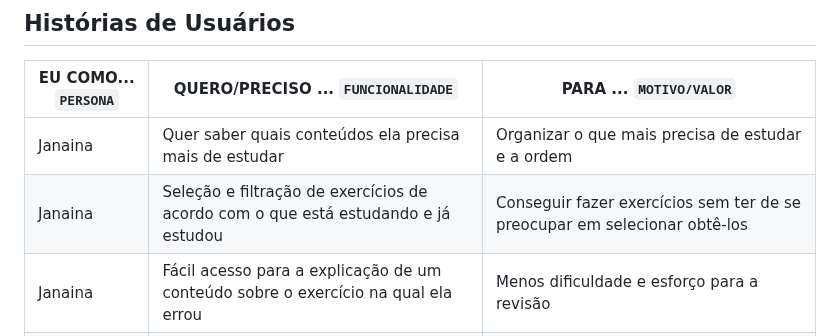
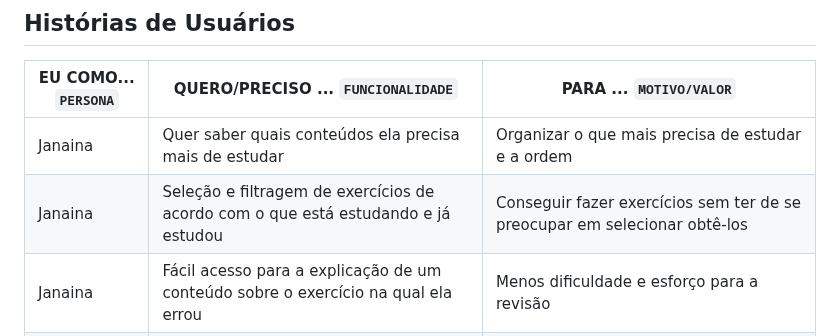
Before and after one commit to ICEI-PUC-Minas-PMGCC-TI/ti-1-pmg-cc-m-20231-tiaw-questoes-sobre-educacao-1, a Markdown page: docs/relatorio/Relatorio Tecnico - TEMPLATE.md, the part around the change. GitHub-like rendering.

```diff
--- a/docs/relatorio/Relatorio Tecnico - TEMPLATE.md
+++ b/docs/relatorio/Relatorio Tecnico - TEMPLATE.md
@@ -124,7 +124,7 @@ Com base na análise das personas forma identificadas as seguintes histórias de
 |EU COMO... `PERSONA`| QUERO/PRECISO ... `FUNCIONALIDADE` |PARA ... `MOTIVO/VALOR`                 |
 |--------------------|------------------------------------|----------------------------------------|
 |Janaina | Quer saber quais conteúdos ela precisa mais de estudar          | Organizar o que mais precisa de estudar e a ordem             |
-|Janaina | Seleção e filtração de exercícios de acordo com o que está estudando e já estudou                 | Conseguir fazer exercícios sem ter de se preocupar em selecionar obtê-los |
+|Janaina | Seleção e filtragem de exercícios de acordo com o que está estudando e já estudou                 | Conseguir fazer exercícios sem ter de se preocupar em selecionar obtê-los |
 |Janaina | Fácil acesso para a explicação de um conteúdo sobre o exercício na qual ela errou               | Menos dificuldade e esforço para a revisão |
 |Lucas | Menos dificuldade pesquisando algum conteúdo específico que teve dúvida em aula                 | Revisar com maior facilidade apenas a parte que não entendeu |
 |Lucas | Aprender tanto no celular quanto no computador                 | Ocupar o tempo livre em casa e na loja estudando |
```
